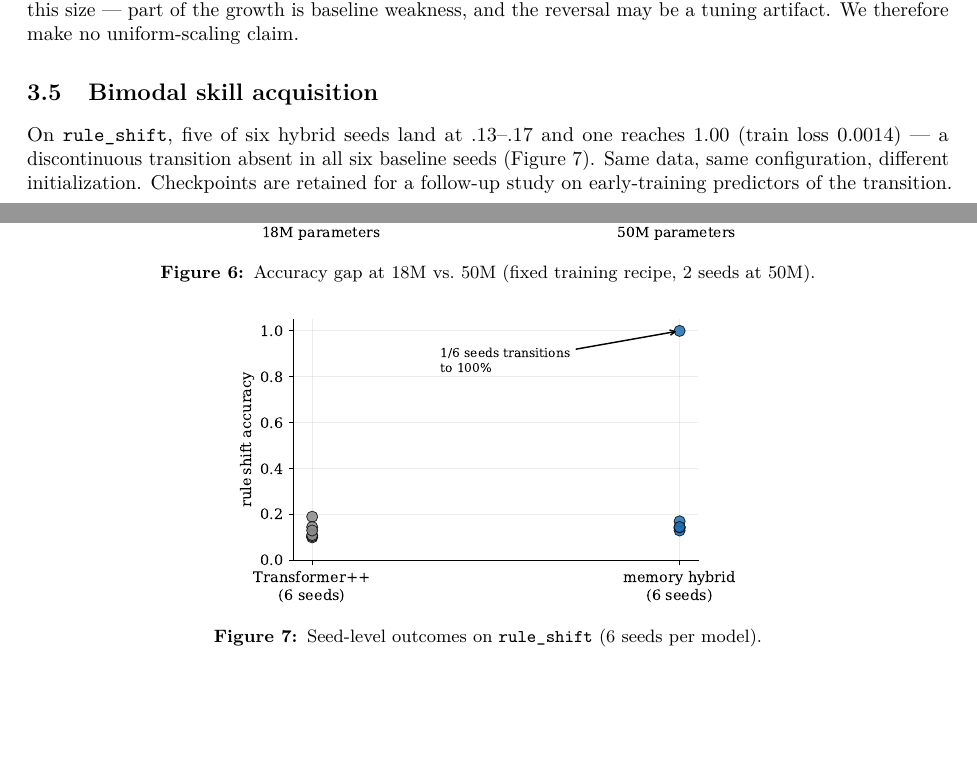
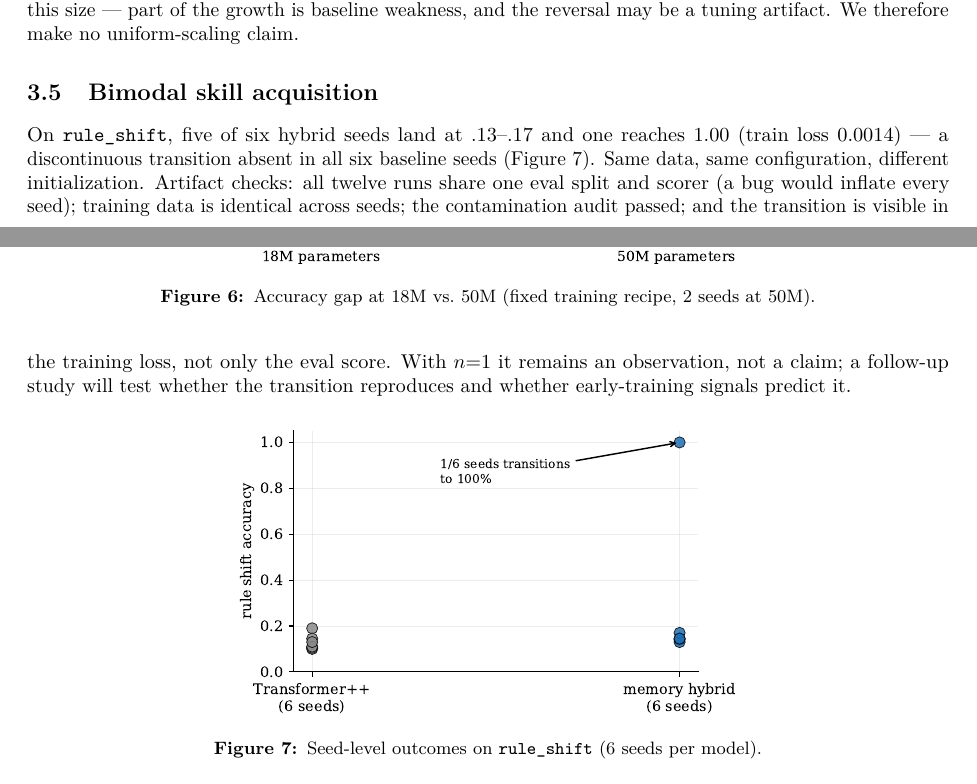
Before and after one commit to dimitri-sky/fast-weight-memory-lm, a LaTeX paper (paper.tex): two parts of pages 4 and 5 of 6, joined at a grey line, cut so that both start at the same text, the shorter picture padded with empty space. Compiled offline with pdfLaTeX.

Commit message:
Grokking anomaly: n=1 framing with artifact checks
Co-authored-by: Cursor <cursoragent@cursor.com>

```diff
--- a/paper.tex
+++ b/paper.tex
@@ -203,8 +204,13 @@ artifact. We therefore make no uniform-scaling claim.
 On \texttt{rule\_shift}, five of six hybrid seeds land at $.13$--$.17$ and one
 reaches $1.00$ (train loss $0.0014$) --- a discontinuous transition absent in
 all six baseline seeds (Figure~\ref{fig:grok}). Same data, same
-configuration, different initialization. Checkpoints are retained for a
-follow-up study on early-training predictors of the transition.
+configuration, different initialization. Artifact checks: all twelve runs
+share one eval split and scorer (a bug would inflate every seed); training
+data is identical across seeds; the contamination audit passed; and the
+transition is visible in the training loss, not only the eval score. With
+$n{=}1$ it remains an observation, not a claim; a follow-up study will test
+whether the transition reproduces and whether early-training signals predict
+it.
 
 \begin{figure}[h]
 \centering
```
Also changed, not shown: paper.pdf, paper.tex (7 more changed lines).
